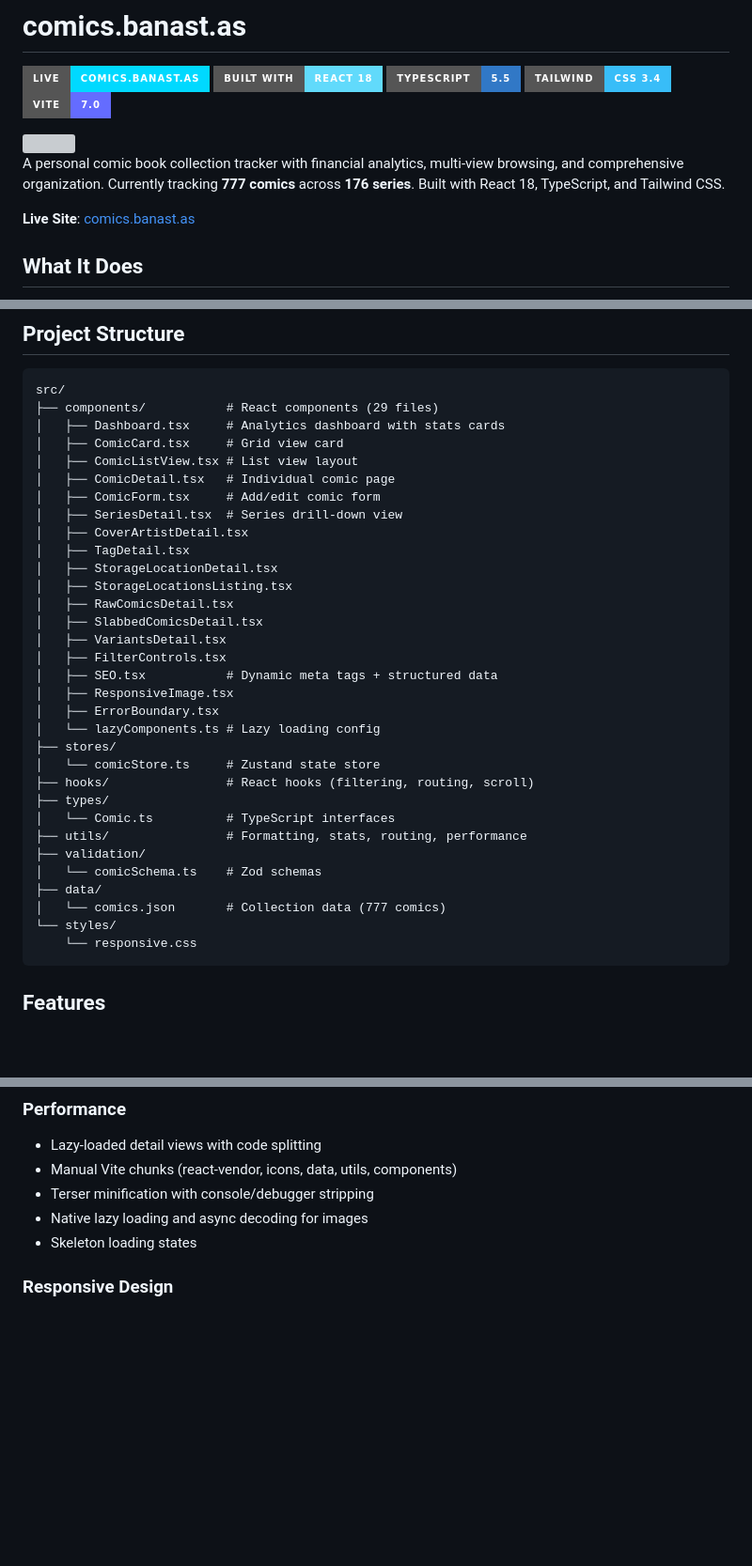
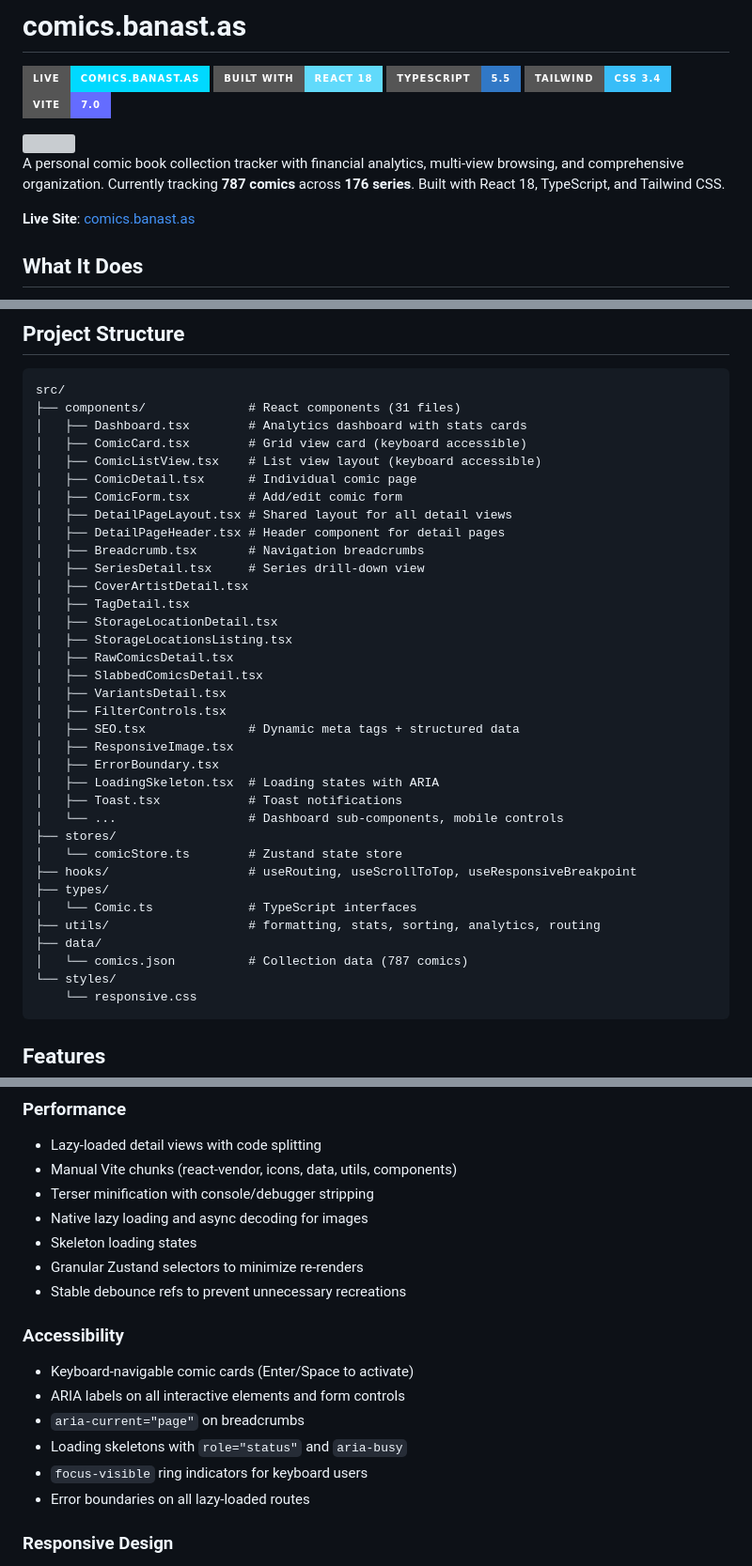
Before and after one commit to banastas/comics.banast.as, a Markdown page: README.md, 3 parts joined by grey strips. Shown at 94% size. GitHub-like rendering; badges without logos; blank space fills up the shorter version; grey boxes are pictures that could not be loaded.

````diff
--- a/README.md
+++ b/README.md
@@ -8,7 +8,7 @@
 
 <img src="https://github.com/banastas/comics.banast.as/blob/main/comic.banast.as.png?raw=true">
 
-A personal comic book collection tracker with financial analytics, multi-view browsing, and comprehensive organization. Currently tracking **777 comics** across **176 series**. Built with React 18, TypeScript, and Tailwind CSS.
+A personal comic book collection tracker with financial analytics, multi-view browsing, and comprehensive organization. Currently tracking **787 comics** across **176 series**. Built with React 18, TypeScript, and Tailwind CSS.
 
 **Live Site**: [comics.banast.as](https://comics.banast.as)
 
@@ -44,13 +44,16 @@ Open `http://localhost:5173` in your browser.
 
 ```
 src/
-├── components/           # React components (29 files)
-│   ├── Dashboard.tsx     # Analytics dashboard with stats cards
-│   ├── ComicCard.tsx     # Grid view card
-│   ├── ComicListView.tsx # List view layout
-│   ├── ComicDetail.tsx   # Individual comic page
-│   ├── ComicForm.tsx     # Add/edit comic form
-│   ├── SeriesDetail.tsx  # Series drill-down view
+├── components/              # React components (31 files)
+│   ├── Dashboard.tsx        # Analytics dashboard with stats cards
+│   ├── ComicCard.tsx        # Grid view card (keyboard accessible)
+│   ├── ComicListView.tsx    # List view layout (keyboard accessible)
+│   ├── ComicDetail.tsx      # Individual comic page
+│   ├── ComicForm.tsx        # Add/edit comic form
+│   ├── DetailPageLayout.tsx # Shared layout for all detail views
+│   ├── DetailPageHeader.tsx # Header component for detail pages
+│   ├── Breadcrumb.tsx       # Navigation breadcrumbs
+│   ├── SeriesDetail.tsx     # Series drill-down view
 │   ├── CoverArtistDetail.tsx
 │   ├── TagDetail.tsx
 │   ├── StorageLocationDetail.tsx
@@ -59,20 +62,20 @@ src/
 │   ├── SlabbedComicsDetail.tsx
 │   ├── VariantsDetail.tsx
 │   ├── FilterControls.tsx
-│   ├── SEO.tsx           # Dynamic meta tags + structured data
+│   ├── SEO.tsx              # Dynamic meta tags + structured data
 │   ├── ResponsiveImage.tsx
 │   ├── ErrorBoundary.tsx
-│   └── lazyComponents.ts # Lazy loading config
+│   ├── LoadingSkeleton.tsx  # Loading states with ARIA
+│   ├── Toast.tsx            # Toast notifications
+│   └── ...                  # Dashboard sub-components, mobile controls
 ├── stores/
-│   └── comicStore.ts     # Zustand state store
-├── hooks/                # React hooks (filtering, routing, scroll)
+│   └── comicStore.ts        # Zustand state store
+├── hooks/                   # useRouting, useScrollToTop, useResponsiveBreakpoint
 ├── types/
-│   └── Comic.ts          # TypeScript interfaces
-├── utils/                # Formatting, stats, routing, performance
-├── validation/
-│   └── comicSchema.ts    # Zod schemas
+│   └── Comic.ts             # TypeScript interfaces
+├── utils/                   # formatting, stats, sorting, analytics, routing
 ├── data/
-│   └── comics.json       # Collection data (777 comics)
+│   └── comics.json          # Collection data (787 comics)
 └── styles/
     └── responsive.css
 ```
@@ -116,6 +118,16 @@ Full-text search across multiple fields. Sort by title, series, issue number, re
 - Terser minification with console/debugger stripping
 - Native lazy loading and async decoding for images
 - Skeleton loading states
+- Granular Zustand selectors to minimize re-renders
+- Stable debounce refs to prevent unnecessary recreations
+
+### Accessibility
+- Keyboard-navigable comic cards (Enter/Space to activate)
+- ARIA labels on all interactive elements and form controls
+- `aria-current="page"` on breadcrumbs
+- Loading skeletons with `role="status"` and `aria-busy`
+- `focus-visible` ring indicators for keyboard users
+- Error boundaries on all lazy-loaded routes
 
 ### Responsive Design
 Mobile-first layout from 320px to 4K. 44px minimum touch targets. Fluid typography. Works on desktop, tablet, and phone.
````
Also changed, not shown: other parts of README.md (+0 -1 lines).
